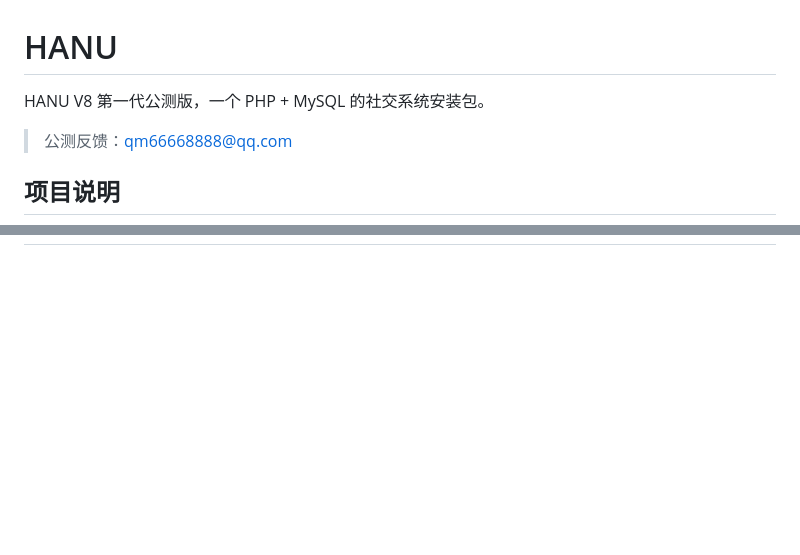
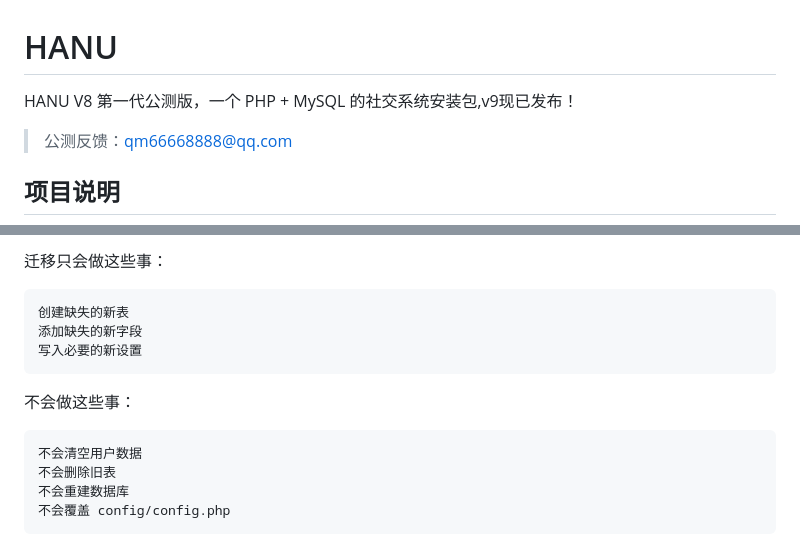
Before and after one commit to macbo2013/HANU, a Markdown page: README.md, 2 parts joined by grey strips. Rendered like a GitHub page; blank space fills up the shorter version.

````diff
--- a/README.md
+++ b/README.md
@@ -1,6 +1,6 @@
 # HANU
 
-HANU V8 第一代公测版，一个 PHP + MySQL 的社交系统安装包。
+HANU V8 第一代公测版，一个 PHP + MySQL 的社交系统安装包,v9现已发布！
 
 > 公测反馈：qm66668888@qq.com
 
@@ -158,0 +242,16 @@ sudo bash update.sh
+迁移只会做这些事：
+
+```text
+创建缺失的新表
+添加缺失的新字段
+写入必要的新设置
+```
+
+不会做这些事：
+
+```text
+不会清空用户数据
+不会删除旧表
+不会重建数据库
+不会覆盖 config/config.php
+```
````
Also changed, not shown: other parts of README.md (+84 -1 lines).
